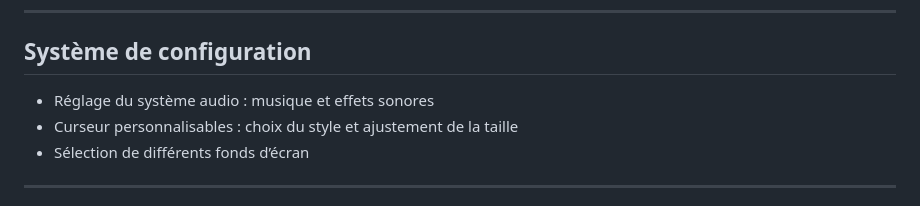
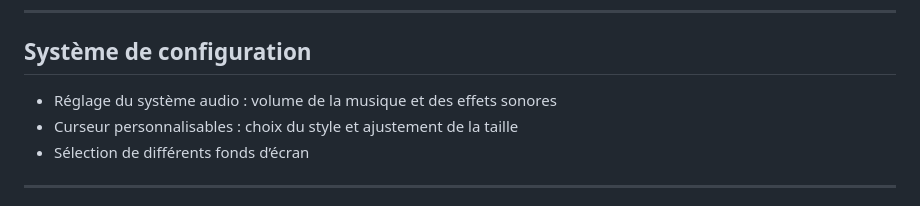
Before and after one commit to EnnioPilia/BubbleGame, a Markdown page: README.md, the part around the change. Drawn GitHub-style.

```diff
--- a/README.md
+++ b/README.md
@@ -101,7 +101,7 @@ Les modes modifient les paramètres du jeu sans changer les règles :
 
 ## Système de configuration
 
-- Réglage du système audio : musique et effets sonores
+- Réglage du système audio : volume de la musique et des effets sonores
 - Curseur personnalisables : choix du style et ajustement de la taille
 - Sélection de différents fonds d’écran
 
```
